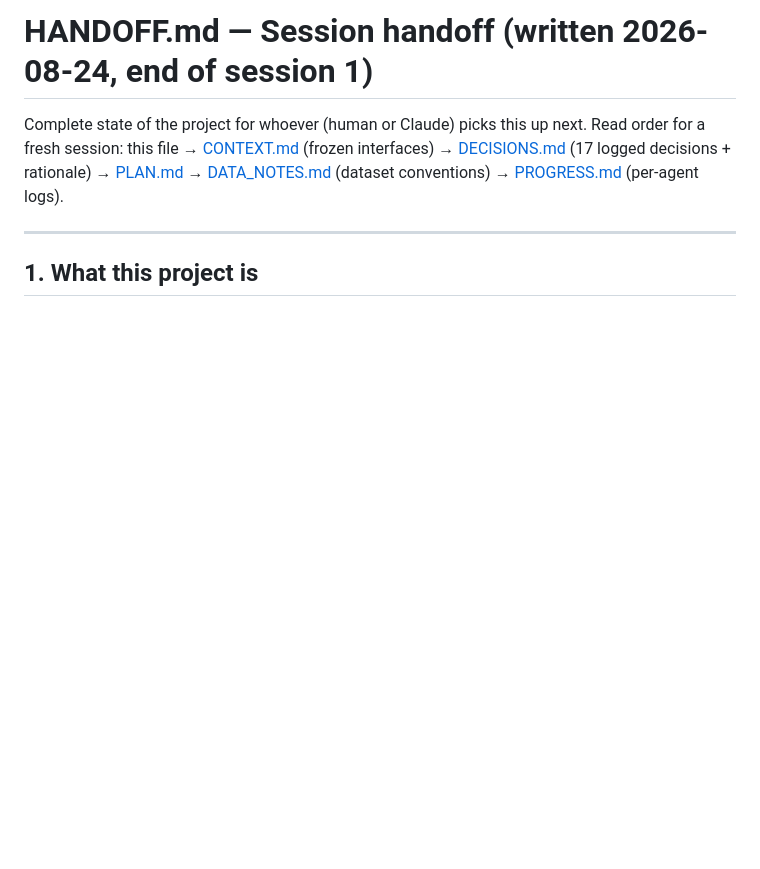
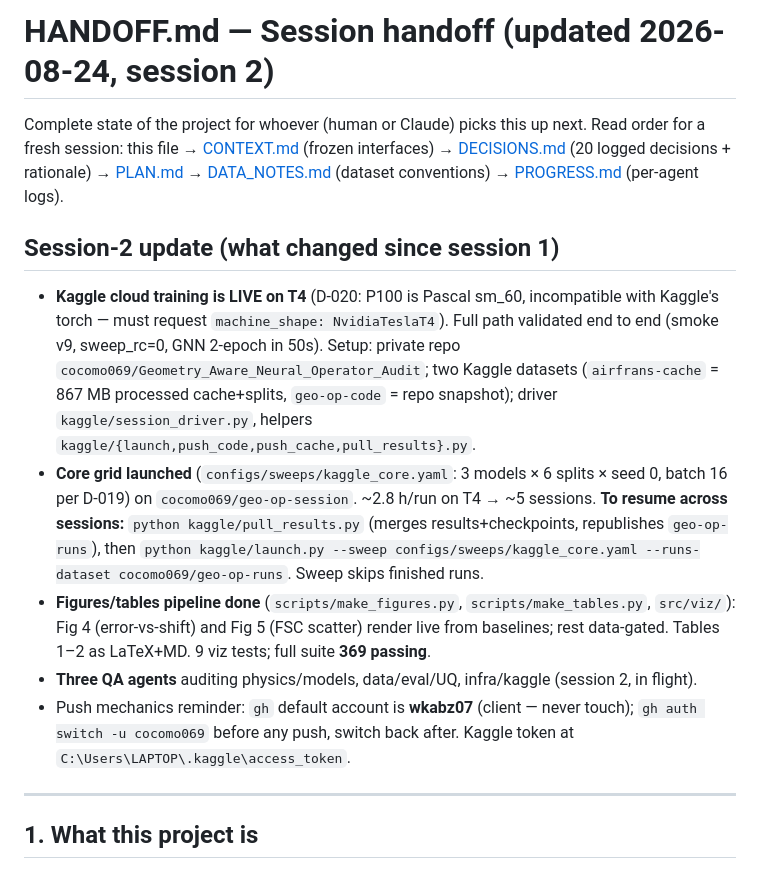
Before and after one commit to cocomo069/Geometry_Aware_Neural_Operator_Audit, a Markdown page: docs/HANDOFF.md, the part around the change. Rendered like a GitHub page; blank space fills up the shorter version.

Commit message:
[docs] handoff: session-2 update (Kaggle T4 live, core grid launched, figures done)
Co-Authored-By: Claude Fable 5 <noreply@anthropic.com>

```diff
--- a/docs/HANDOFF.md
+++ b/docs/HANDOFF.md
@@ -1,9 +1,30 @@
-# HANDOFF.md — Session handoff (written 2026-08-24, end of session 1)
+# HANDOFF.md — Session handoff (updated 2026-08-24, session 2)
 
 Complete state of the project for whoever (human or Claude) picks this up next.
 Read order for a fresh session: this file → [CONTEXT.md](CONTEXT.md) (frozen interfaces)
-→ [DECISIONS.md](DECISIONS.md) (17 logged decisions + rationale) → [PLAN.md](PLAN.md)
+→ [DECISIONS.md](DECISIONS.md) (20 logged decisions + rationale) → [PLAN.md](PLAN.md)
 → [DATA_NOTES.md](DATA_NOTES.md) (dataset conventions) → [PROGRESS.md](PROGRESS.md) (per-agent logs).
+
+## Session-2 update (what changed since session 1)
+
+- **Kaggle cloud training is LIVE on T4** (D-020: P100 is Pascal sm_60, incompatible with
+  Kaggle's torch — must request `machine_shape: NvidiaTeslaT4`). Full path validated end
+  to end (smoke v9, sweep_rc=0, GNN 2-epoch in 50s). Setup: private repo
+  `cocomo069/Geometry_Aware_Neural_Operator_Audit`; two Kaggle datasets
+  (`airfrans-cache` = 867 MB processed cache+splits, `geo-op-code` = repo snapshot);
+  driver `kaggle/session_driver.py`, helpers `kaggle/{launch,push_code,push_cache,pull_results}.py`.
+- **Core grid launched** (`configs/sweeps/kaggle_core.yaml`: 3 models × 6 splits × seed 0,
+  batch 16 per D-019) on `cocomo069/geo-op-session`. ~2.8 h/run on T4 → ~5 sessions.
+  **To resume across sessions:** `python kaggle/pull_results.py` (merges results+checkpoints,
+  republishes `geo-op-runs`), then `python kaggle/launch.py --sweep configs/sweeps/kaggle_core.yaml
+  --runs-dataset cocomo069/geo-op-runs`. Sweep skips finished runs.
+- **Figures/tables pipeline done** (`scripts/make_figures.py`, `scripts/make_tables.py`,
+  `src/viz/`): Fig 4 (error-vs-shift) and Fig 5 (FSC scatter) render live from baselines;
+  rest data-gated. Tables 1–2 as LaTeX+MD. 9 viz tests; full suite **369 passing**.
+- **Three QA agents** auditing physics/models, data/eval/UQ, infra/kaggle (session 2, in flight).
+- Push mechanics reminder: `gh` default account is **wkabz07** (client — never touch);
+  `gh auth switch -u cocomo069` before any push, switch back after. Kaggle token at
+  `C:\Users\LAPTOP\.kaggle\access_token`.
 
 ---
 
```
